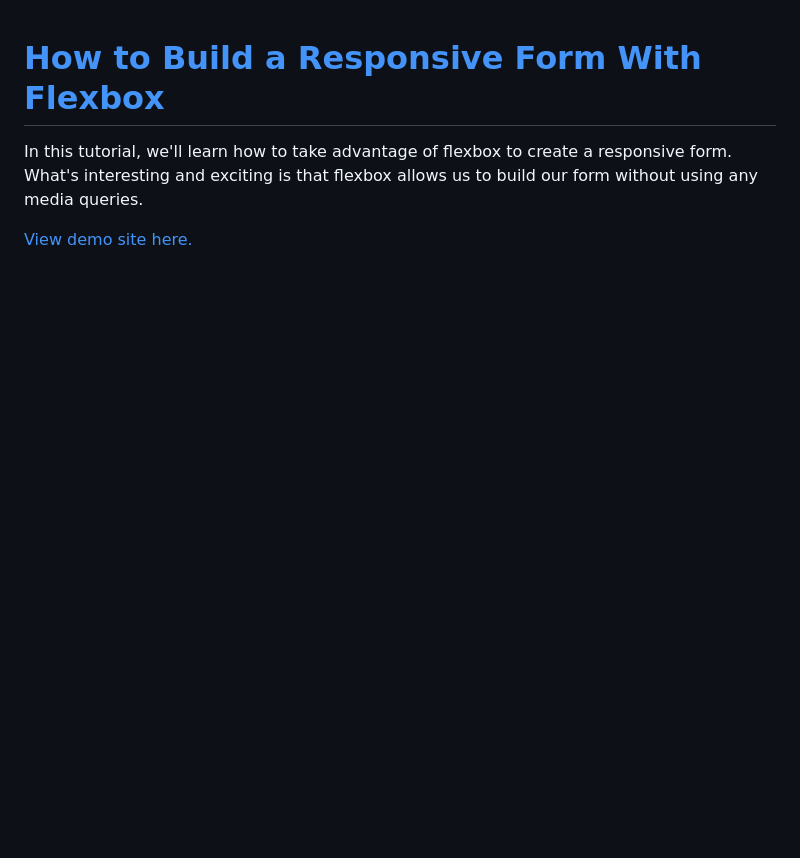
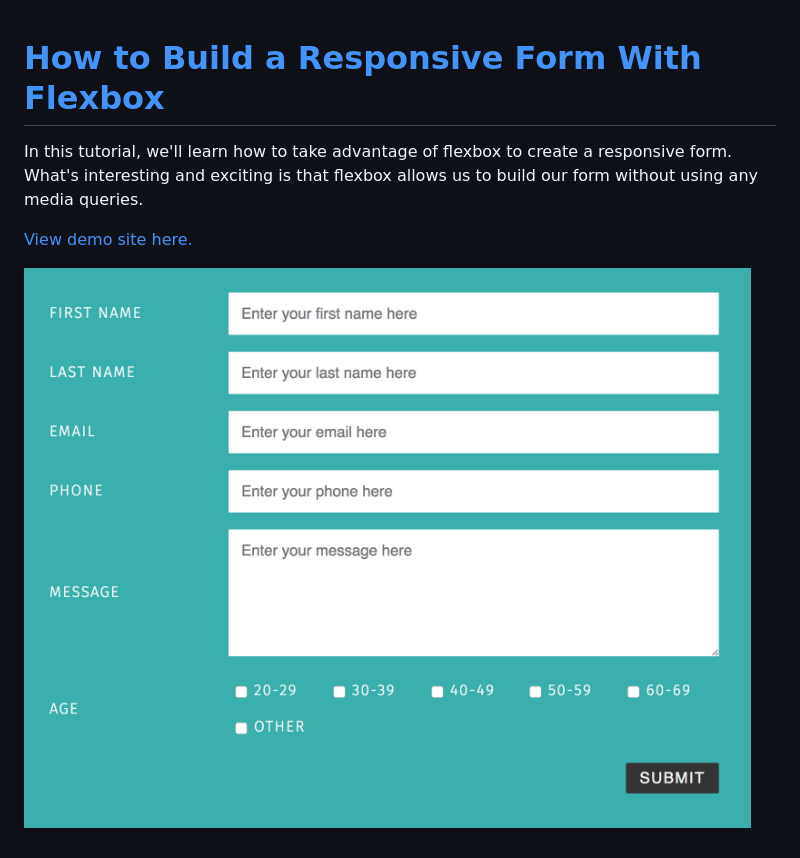
Before and after one commit to WebDevTuts/responsive_form_with_flexbox, a Markdown page: README.md, the part around the change. Rendered like a GitHub page; pictures changed too: screenshot.png (added); blank space fills up the shorter version.

Commit message:
Add screenshot

```diff
--- a/README.md
+++ b/README.md
@@ -3,3 +3,5 @@
 In this tutorial, we'll learn how to take advantage of flexbox to create a responsive form. What's interesting and exciting is that flexbox allows us to build our form without using any media queries.
 
 [View demo site here.](https://webdevtuts.github.io/responsive_form_with_flexbox/)
+
+![Preview](screenshot.png)
```
